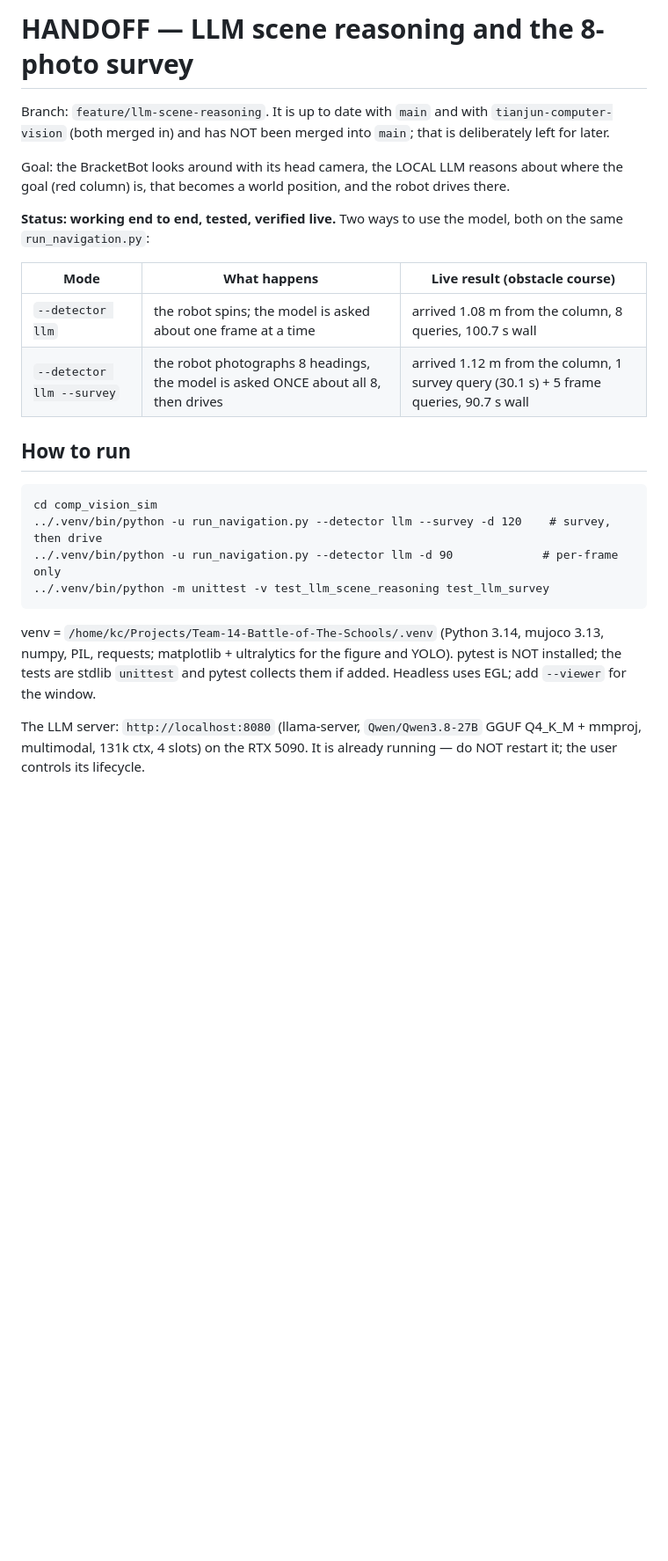
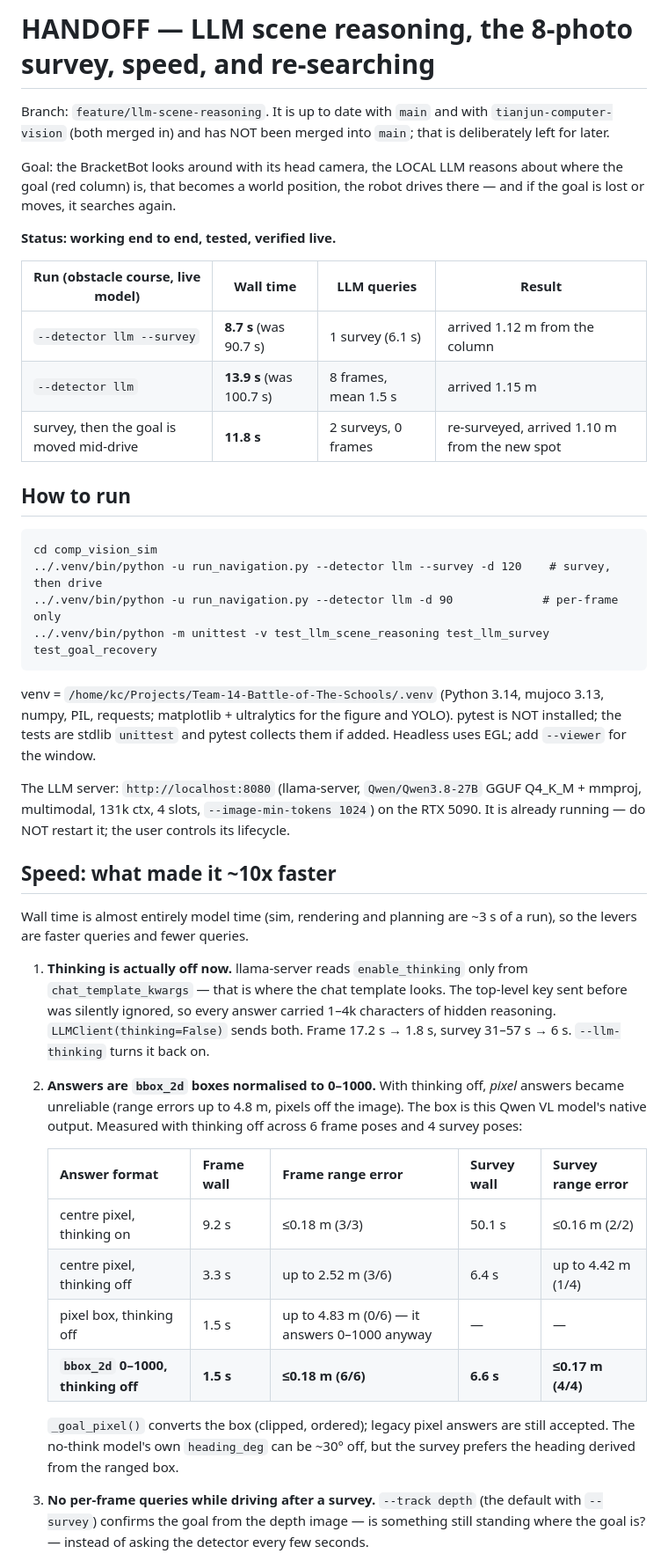
Before and after one commit to EliteAtlantico/Butler-Bot-, a Markdown page: comp_vision_sim/HANDOFF-llm-scene-reasoning.md, the part around one of its changes. Shown at 88% size. Rendered like a GitHub page; blank space fills up the shorter version.

````diff
--- a/comp_vision_sim/HANDOFF-llm-scene-reasoning.md
+++ b/comp_vision_sim/HANDOFF-llm-scene-reasoning.md
@@ -1,4 +1,4 @@
-# HANDOFF — LLM scene reasoning and the 8-photo survey
+# HANDOFF — LLM scene reasoning, the 8-photo survey, speed, and re-searching
 
 Branch: `feature/llm-scene-reasoning`. It is up to date with `main` and with
 `tianjun-computer-vision` (both merged in) and has NOT been merged into
@@ -6,15 +6,15 @@ Branch: `feature/llm-scene-reasoning`. It is up to date with `main` and with
 
 Goal: the BracketBot looks around with its head camera, the LOCAL LLM
 reasons about where the goal (red column) is, that becomes a world position,
-and the robot drives there.
+the robot drives there — and if the goal is lost or moves, it searches again.
 
-**Status: working end to end, tested, verified live.** Two ways to use the
-model, both on the same `run_navigation.py`:
+**Status: working end to end, tested, verified live.**
 
-| Mode | What happens | Live result (obstacle course) |
-|---|---|---|
-| `--detector llm` | the robot spins; the model is asked about one frame at a time | arrived 1.08 m from the column, 8 queries, 100.7 s wall |
-| `--detector llm --survey` | the robot photographs 8 headings, the model is asked ONCE about all 8, then drives | arrived 1.12 m from the column, 1 survey query (30.1 s) + 5 frame queries, 90.7 s wall |
+| Run (obstacle course, live model) | Wall time | LLM queries | Result |
+|---|---|---|---|
+| `--detector llm --survey` | **8.7 s** (was 90.7 s) | 1 survey (6.1 s) | arrived 1.12 m from the column |
+| `--detector llm` | **13.9 s** (was 100.7 s) | 8 frames, mean 1.5 s | arrived 1.15 m |
+| survey, then the goal is moved mid-drive | **11.8 s** | 2 surveys, 0 frames | re-surveyed, arrived 1.10 m from the new spot |
 
 ## How to run
 
@@ -22,7 +22,7 @@ model, both on the same `run_navigation.py`:
 cd comp_vision_sim
 ../.venv/bin/python -u run_navigation.py --detector llm --survey -d 120    # survey, then drive
 ../.venv/bin/python -u run_navigation.py --detector llm -d 90             # per-frame only
-../.venv/bin/python -m unittest -v test_llm_scene_reasoning test_llm_survey
+../.venv/bin/python -m unittest -v test_llm_scene_reasoning test_llm_survey test_goal_recovery
 ```
 
 venv = `/home/kc/Projects/Team-14-Battle-of-The-Schools/.venv` (Python 3.14,
@@ -31,5 +31,38 @@ YOLO). pytest is NOT installed; the tests are stdlib `unittest` and pytest
 collects them if added. Headless uses EGL; add `--viewer` for the window.
 
 The LLM server: `http://localhost:8080` (llama-server, `Qwen/Qwen3.8-27B`
-GGUF Q4_K_M + mmproj, multimodal, 131k ctx, 4 slots) on the RTX 5090. It is
-already running — do NOT restart it; the user controls its lifecycle.
+GGUF Q4_K_M + mmproj, multimodal, 131k ctx, 4 slots, `--image-min-tokens
+1024`) on the RTX 5090. It is already running — do NOT restart it; the user
+controls its lifecycle.
+
+## Speed: what made it ~10x faster
+
+Wall time is almost entirely model time (sim, rendering and planning are ~3 s
+of a run), so the levers are faster queries and fewer queries.
+
+1. **Thinking is actually off now.** llama-server reads `enable_thinking`
+   only from `chat_template_kwargs` — that is where the chat template looks.
+   The top-level key sent before was silently ignored, so every answer
+   carried 1–4k characters of hidden reasoning. `LLMClient(thinking=False)`
+   sends both. Frame 17.2 s → 1.8 s, survey 31–57 s → 6 s.
+   `--llm-thinking` turns it back on.
+2. **Answers are `bbox_2d` boxes normalised to 0–1000.** With thinking off,
+   *pixel* answers became unreliable (range errors up to 4.8 m, pixels off
+   the image). The box is this Qwen VL model's native output. Measured with
+   thinking off across 6 frame poses and 4 survey poses:
+
+   | Answer format | Frame wall | Frame range error | Survey wall | Survey range error |
+   |---|---|---|---|---|
+   | centre pixel, thinking on | 9.2 s | ≤0.18 m (3/3) | 50.1 s | ≤0.16 m (2/2) |
+   | centre pixel, thinking off | 3.3 s | up to 2.52 m (3/6) | 6.4 s | up to 4.42 m (1/4) |
+   | pixel box, thinking off | 1.5 s | up to 4.83 m (0/6) — it answers 0–1000 anyway | — | — |
+   | **`bbox_2d` 0–1000, thinking off** | **1.5 s** | **≤0.18 m (6/6)** | **6.6 s** | **≤0.17 m (4/4)** |
+
+   `_goal_pixel()` converts the box (clipped, ordered); legacy pixel answers
+   are still accepted. The no-think model's own `heading_deg` can be ~30°
+   off, but the survey prefers the heading derived from the ranged box.
+3. **No per-frame queries while driving after a survey.** `--track depth`
+   (the default with `--survey`) confirms the goal from the depth image — is
+   something still standing where the goal is? — instead of asking the
+   detector every few seconds.
+
````
Also changed, not shown: other parts of comp_vision_sim/HANDOFF-llm-scene-reasoning.md (+92 -102 lines).
